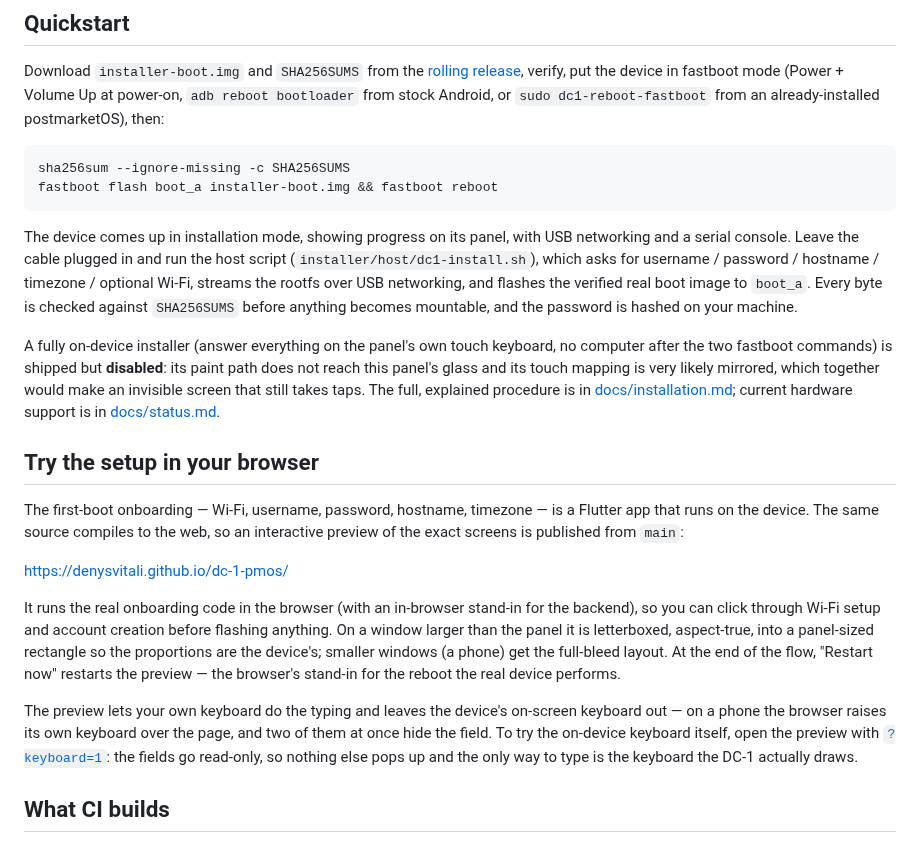
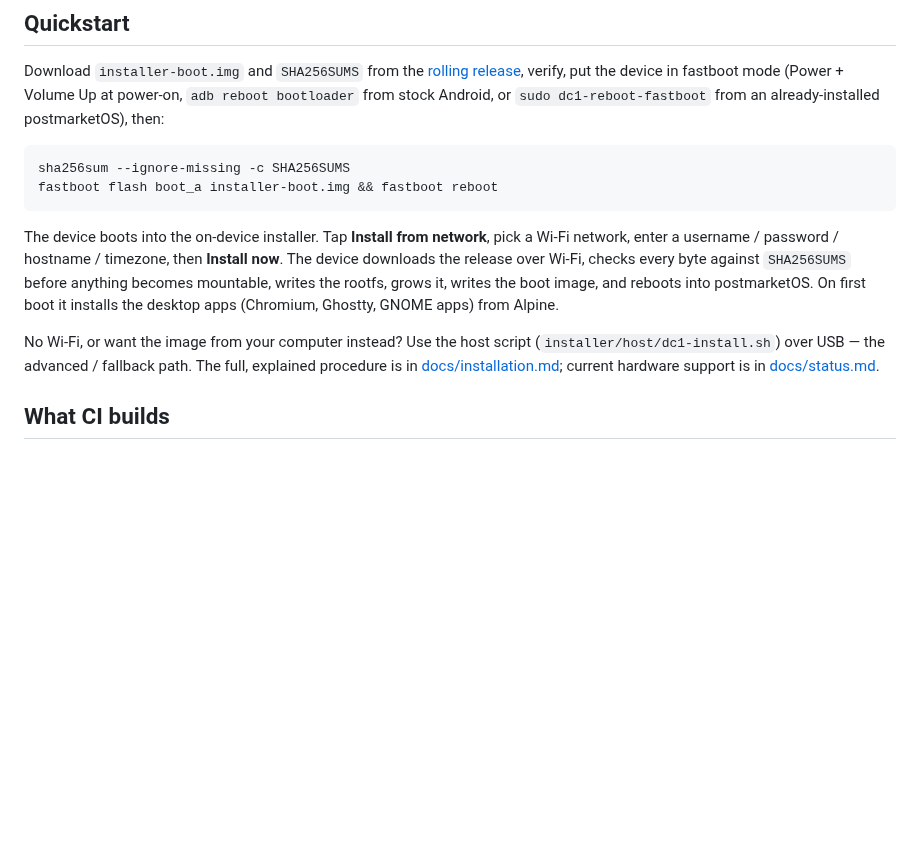
Before and after one commit to denysvitali/dc-1-pmos, a Markdown page: README.md, the part around the change. Drawn GitHub-style; blank space fills up the shorter version.

````diff
--- a/README.md
+++ b/README.md
@@ -31,46 +31,19 @@ sha256sum --ignore-missing -c SHA256SUMS
 fastboot flash boot_a installer-boot.img && fastboot reboot
 ```
 
-The device comes up in installation mode, showing progress on its panel,
-with USB networking and a serial console. Leave the cable plugged in and run
-the host script (`installer/host/dc1-install.sh`), which asks for username /
-password / hostname / timezone / optional Wi-Fi, streams the rootfs over USB
-networking, and flashes the verified real boot image to `boot_a`. Every byte
-is checked against `SHA256SUMS` before anything becomes mountable, and the
-password is hashed on your machine.
+The device boots into the on-device installer. Tap **Install from network**,
+pick a Wi-Fi network, enter a username / password / hostname / timezone, then
+**Install now**. The device downloads the release over Wi-Fi, checks every
+byte against `SHA256SUMS` before anything becomes mountable, writes the
+rootfs, grows it, writes the boot image, and reboots into postmarketOS. On
+first boot it installs the desktop apps (Chromium, Ghostty, GNOME apps) from
+Alpine.
 
-A fully on-device installer (answer everything on the panel's own touch
-keyboard, no computer after the two fastboot commands) is shipped but
-**disabled**: its paint path does not reach this panel's glass and its touch
-mapping is very likely mirrored, which together would make an invisible
-screen that still takes taps. The full, explained procedure is in
+No Wi-Fi, or want the image from your computer instead? Use the host script
+(`installer/host/dc1-install.sh`) over USB — the advanced / fallback path.
+The full, explained procedure is in
 [docs/installation.md](docs/installation.md); current hardware support is
 in [docs/status.md](docs/status.md).
-
-## Try the setup in your browser
-
-The first-boot onboarding — Wi-Fi, username, password, hostname, timezone —
-is a Flutter app that runs on the device. The same source compiles to the
-web, so an interactive preview of the exact screens is published from
-`main`:
-
-<https://denysvitali.github.io/dc-1-pmos/>
-
-It runs the real onboarding code in the browser (with an in-browser stand-in
-for the backend), so you can click through Wi-Fi setup and account creation
-before flashing anything. On a window larger than the panel it is
-letterboxed, aspect-true, into a panel-sized rectangle so the proportions
-are the device's; smaller windows (a phone) get the full-bleed layout. At
-the end of the flow, "Restart now" restarts the preview — the browser's
-stand-in for the reboot the real device performs.
-
-The preview lets your own keyboard do the typing and leaves the device's
-on-screen keyboard out — on a phone the browser raises its own keyboard over
-the page, and two of them at once hide the field. To try the on-device
-keyboard itself, open the preview with
-[`?keyboard=1`](https://denysvitali.github.io/dc-1-pmos/?keyboard=1): the
-fields go read-only, so nothing else pops up and the only way to type is the
-keyboard the DC-1 actually draws.
 
 ## What CI builds
 
````
Also changed, not shown: docs/installation.md (+97 -87 lines).
